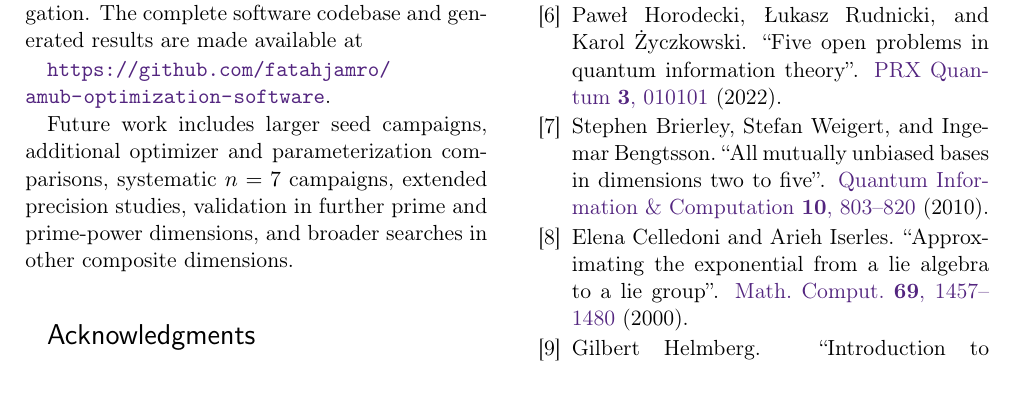
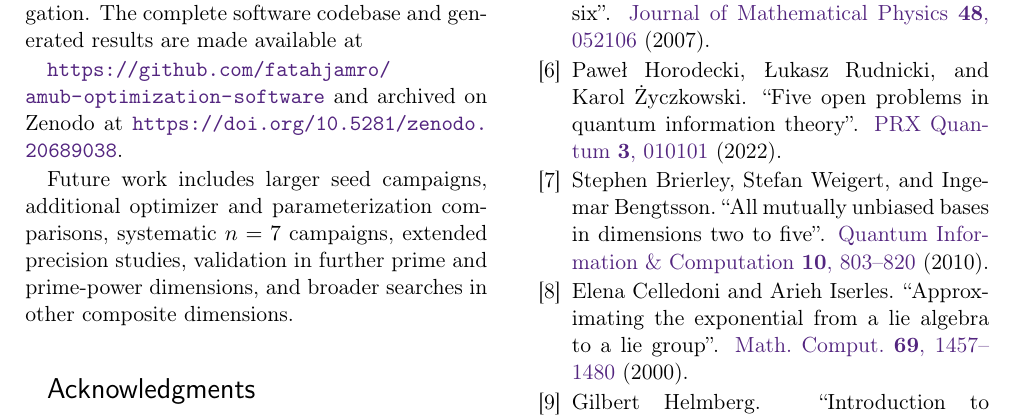
Before and after one commit to fatahjamro/amub-optimization-software, a LaTeX document (manuscript/d6mubOptimization.tex): part of page 23 of 26, cut so that both start at the same text. Compiled offline with pdfLaTeX.

Commit message:
Update Zenodo DOI in citation and manuscript

```diff
--- a/manuscript/d6mubOptimization.tex
+++ b/manuscript/d6mubOptimization.tex
@@ -960,7 +960,7 @@ The hardware benchmarks demonstrate that the same software stack can be executed
 
 The results are numerical and do not constitute a proof of existence or nonexistence of complete MUB sets in dimension six. They are conditioned on the unanchored Lie-exponential parameterization, Adam optimizer, initialization scale, step schedule, numerical precision, backend pathway, finite seed set, and near-exact tolerance policy. Nevertheless, the artifact-based workflow provides a reproducible basis for further investigation. The complete software codebase and generated results are made available at
 
-\url{https://github.com/fatahjamro/amub-optimization-software}.
+\url{https://github.com/fatahjamro/amub-optimization-software} and archived on Zenodo at \url{https://doi.org/10.5281/zenodo.20689038}.
 
 Future work includes larger seed campaigns, additional optimizer and parameterization comparisons, systematic \(n=7\) campaigns, extended precision studies, validation in further prime and prime-power dimensions, and broader searches in other composite dimensions.
 
```
Also changed, not shown: README.md, manuscript/d6mubOptimization.pdf, 1 other file.
